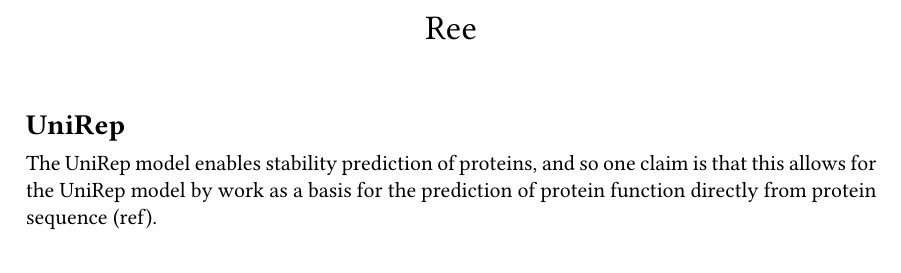
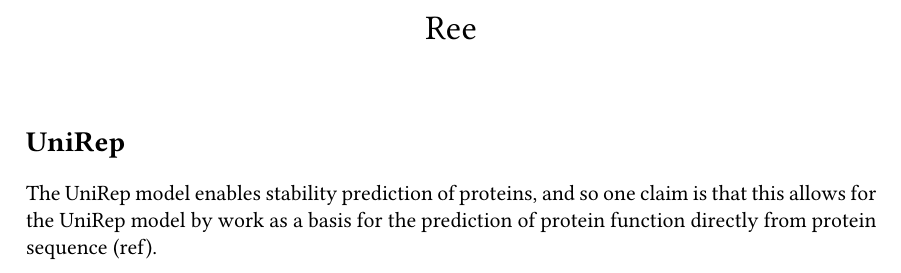
Before and after one commit to leetemil/unirep_project, a LaTeX document (report/main.tex, which reads report/formatting.tex): part of the page, cut so that both start at the same text. Compiled offline with pdfLaTeX.

Commit message:
Formatting

```diff
--- a/report/formatting.tex
+++ b/report/formatting.tex
@@ -1,18 +1,3 @@
-% Chapter formatting
-\titleformat{\chapter} % command
-    [display] % shape
-    {\bfseries\huge} % format
-    {\thechapter} % label
-    {0.0pt} % separator
-    {} % before-code
-    [] % after-code
-
-% Spacing of sections         Left      Before spacing           After spacing      [right] (optional)
-\titlespacing*{\chapter}      {0pt}{0pt plus 2pt minus 2pt}{8pt plus 2pt minus 2pt}
-\titlespacing*{\section}      {0pt}{8pt plus 2pt minus 2pt}{4pt plus 1pt minus 1pt}
-\titlespacing*{\subsection}   {0pt}{8pt plus 2pt minus 2pt}{2pt plus 1pt minus 1pt}
-\titlespacing*{\subsubsection}{0pt}{4pt plus 1pt minus 1pt}{2pt plus 1pt minus 1pt}
-
 % Declaring definitions, theorems etc.
 \newtheorem*{definition}{Definition}
 \newtheorem*{theorem}{Theorem}
@@ -30,9 +15,6 @@
 
 % Differential d
 \newcommand*\diff{\mathop{}\!\mathrm{d}}
-
-% Line segments
-\newcommand{\overbar}[1]{\mkern 1.5mu\overline{\mkern-1.5mu#1\mkern-1.5mu}\mkern 1.5mu}
 
 % Vector
 \newcommand{\ve}[1]{\mathbf{ #1 }}
@@ -56,40 +38,3 @@
 % Floor and ceil
 \newcommand{\ceil}[1]{\left\lceil #1 \right\rceil}
 \newcommand{\floor}[1]{\left\lfloor #1 \right\rfloor}
-
-% Absolute value
-\DeclarePairedDelimiter{\abs}{\lvert}{\rvert}
-
-
-\DeclareMathOperator{\kullbackliebler}{kl}
-\newcommand{\kl}[2]{\kullbackliebler\mo{\left(#1 \parallel #2\right)}}
-
-% Listing color syntax
-\definecolor{greybg}{RGB}{246,247,248}
-\definecolor{codeblue}{RGB}{15,126,227}
-\definecolor{codegreen}{rgb}{0,0.6,0}
-\definecolor{codegray}{rgb}{0.5,0.5,0.5}
-\definecolor{codepurple}{rgb}{0.58,0,0.82}
-\definecolor{backcolour}{rgb}{0.95,0.95,0.92}
-\definecolor{redstrings}{rgb}{1,0.6,0.6}
-
-\lstdefinestyle{mystyle}{
-    backgroundcolor=\color{greybg},
-    commentstyle=\color{codegreen},
-    keywordstyle=\color{codeblue},
-    numberstyle=\tiny\color{codegray},
-    stringstyle=\color{codepurple},
-    basicstyle=\footnotesize\ttfamily,
-    breakatwhitespace=false,
-    breaklines=true,
-    captionpos=b,
-    keepspaces=true,
-    numbers=left,
-    numbersep=5pt,
-    showspaces=false,
-    showstringspaces=false,
-    showtabs=false,
-    tabsize=2,
-}
-
-\lstset{style=mystyle, lineskip=2pt}
--- a/report/main.tex
+++ b/report/main.tex
@@ -1,16 +1,8 @@
 \documentclass[a4paper,11pt]{article}
-
-% This removes annoying dependency warning from graph packages
-\RequirePackage{etex}
 
 % Language and encoding
 \usepackage[utf8]{inputenc}
 \usepackage[english]{babel}
-\usepackage{lmodern}
-
-% Paragraph settings
-\setlength{\parindent}{0cm}
-\setlength{\parskip}{8pt}
 
 % Proper date format
 \usepackage[yyyymmdd]{datetime}
@@ -34,17 +26,9 @@
 % Linux Libertine Font
 \usepackage[T1]{fontenc}
 \usepackage[tt = false]{libertine}
-\usepackage{libertinust1math}
-
-% For pseudocode
-\usepackage[ruled, vlined, linesnumbered]{algorithm2e}
-% \usepackage{minted}                     % Code snippets.
 
 % For quotes
 \usepackage{csquotes}
-
-% For graphs etc.
-\usepackage{tkz-berge}
 
 % For figures
 \usepackage{graphicx}
@@ -53,15 +37,9 @@
 % For figure positioning (allows use of H)
 \usepackage{float}
 
-% For code listings
-\usepackage{listings}
-
 % For references
 \usepackage[backend=biber, style=numeric, sorting=none]{biblatex}
 \addbibresource{references.bib}
-
-% For title formatting
-\usepackage{titlesec, blindtext, color}
 
 % For paragraph skipping
 \usepackage{parskip}
```
